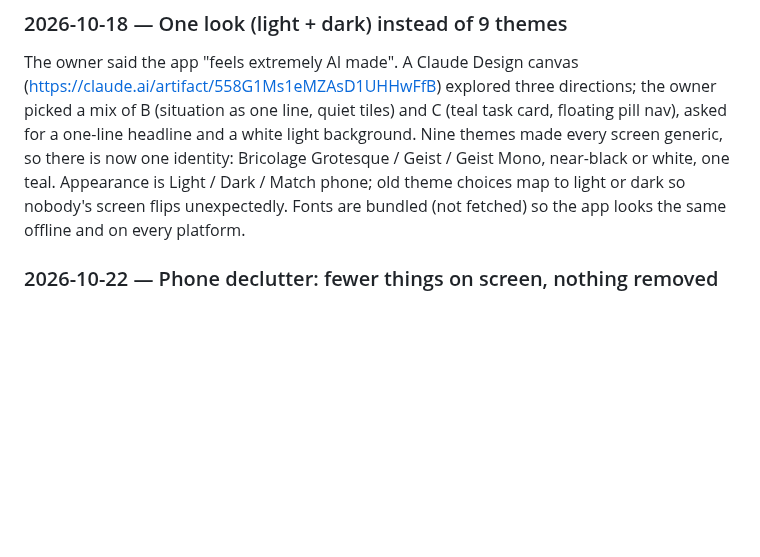
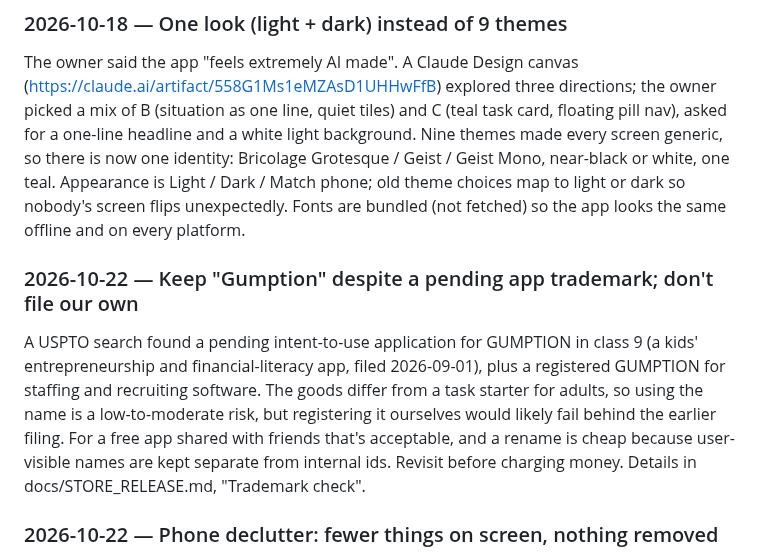
Before and after one commit to KGeary1995/ADHD-Tax, a Markdown page: docs/DECISIONS.md, the part around the change. Drawn GitHub-style; blank space fills up the shorter version.

```diff
--- a/docs/DECISIONS.md
+++ b/docs/DECISIONS.md
@@ -52,6 +52,9 @@ The wrap-up's pinned task lives in settings, not the synced replica: it's a nudg
 
 ### 2026-10-18 — One look (light + dark) instead of 9 themes
 The owner said the app "feels extremely AI made". A Claude Design canvas (https://claude.ai/artifact/558G1Ms1eMZAsD1UHHwFfB) explored three directions; the owner picked a mix of B (situation as one line, quiet tiles) and C (teal task card, floating pill nav), asked for a one-line headline and a white light background. Nine themes made every screen generic, so there is now one identity: Bricolage Grotesque / Geist / Geist Mono, near-black or white, one teal. Appearance is Light / Dark / Match phone; old theme choices map to light or dark so nobody's screen flips unexpectedly. Fonts are bundled (not fetched) so the app looks the same offline and on every platform.
+
+### 2026-10-22 — Keep "Gumption" despite a pending app trademark; don't file our own
+A USPTO search found a pending intent-to-use application for GUMPTION in class 9 (a kids' entrepreneurship and financial-literacy app, filed 2026-09-01), plus a registered GUMPTION for staffing and recruiting software. The goods differ from a task starter for adults, so using the name is a low-to-moderate risk, but registering it ourselves would likely fail behind the earlier filing. For a free app shared with friends that's acceptable, and a rename is cheap because user-visible names are kept separate from internal ids. Revisit before charging money. Details in docs/STORE_RELEASE.md, "Trademark check".
 
 ### 2026-10-22 — Phone declutter: fewer things on screen, nothing removed
 The owner felt the phone version was busy. Tasks had four rows of filters before the first task, Quick add asked five questions, and Today showed about ten things around the one button that matters. Every control stayed reachable, one tap further away: Tasks' filters moved into a sheet, task rows show only due date, length and who it's waiting on, Quick add's priority/dread/errand went behind "More options" (remembered), the check-back banner became a badge, and the done/XP counts left Home (they're on Progress and in the level pill). **Personal/Work stays visible in Quick add on purpose**: hiding it would make it easy to file a Work task into the personal Google account. Computers were left as they are; they have the room.
```
Also changed, not shown: docs/STORE_RELEASE.md (+14 -1 lines).
